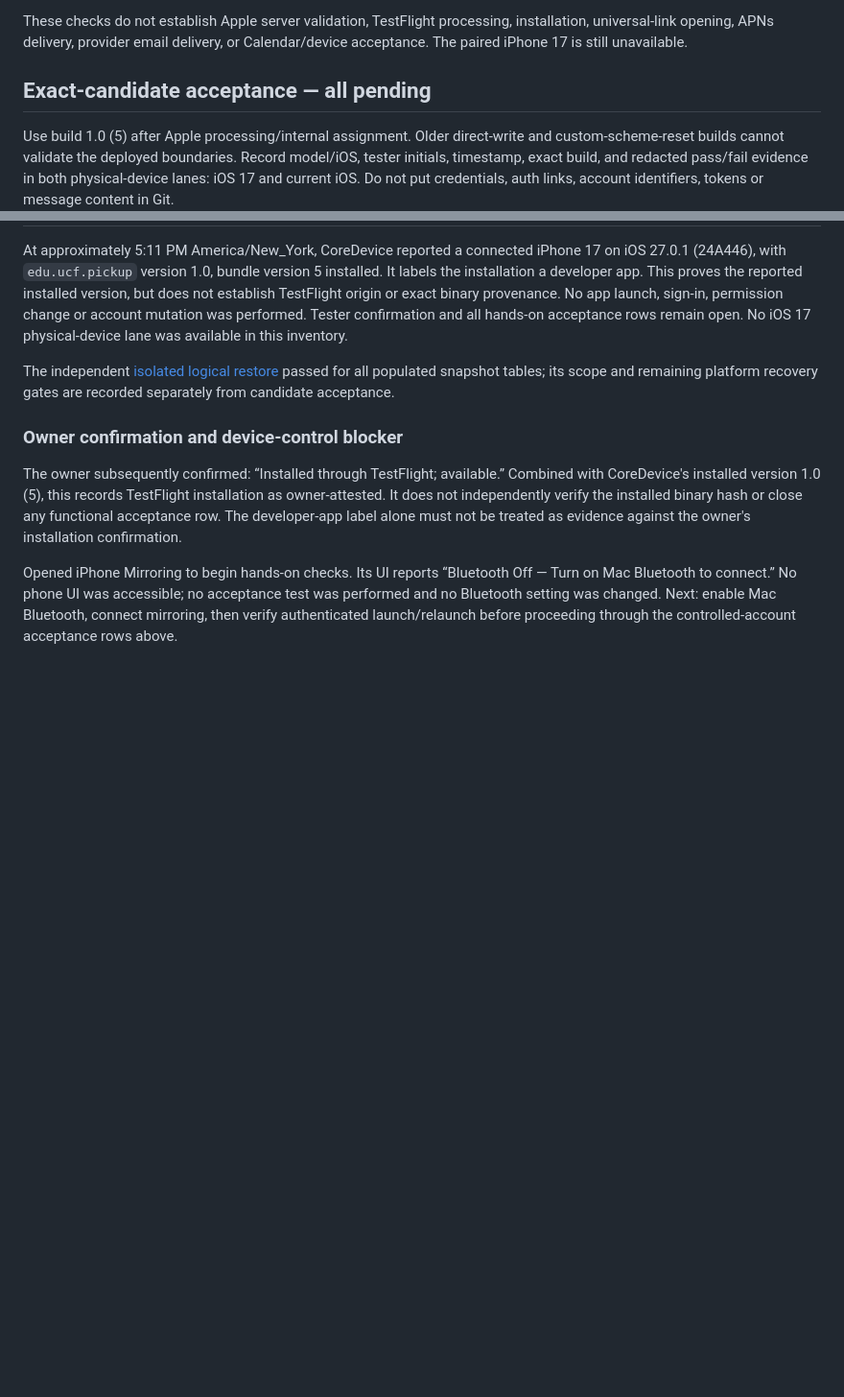
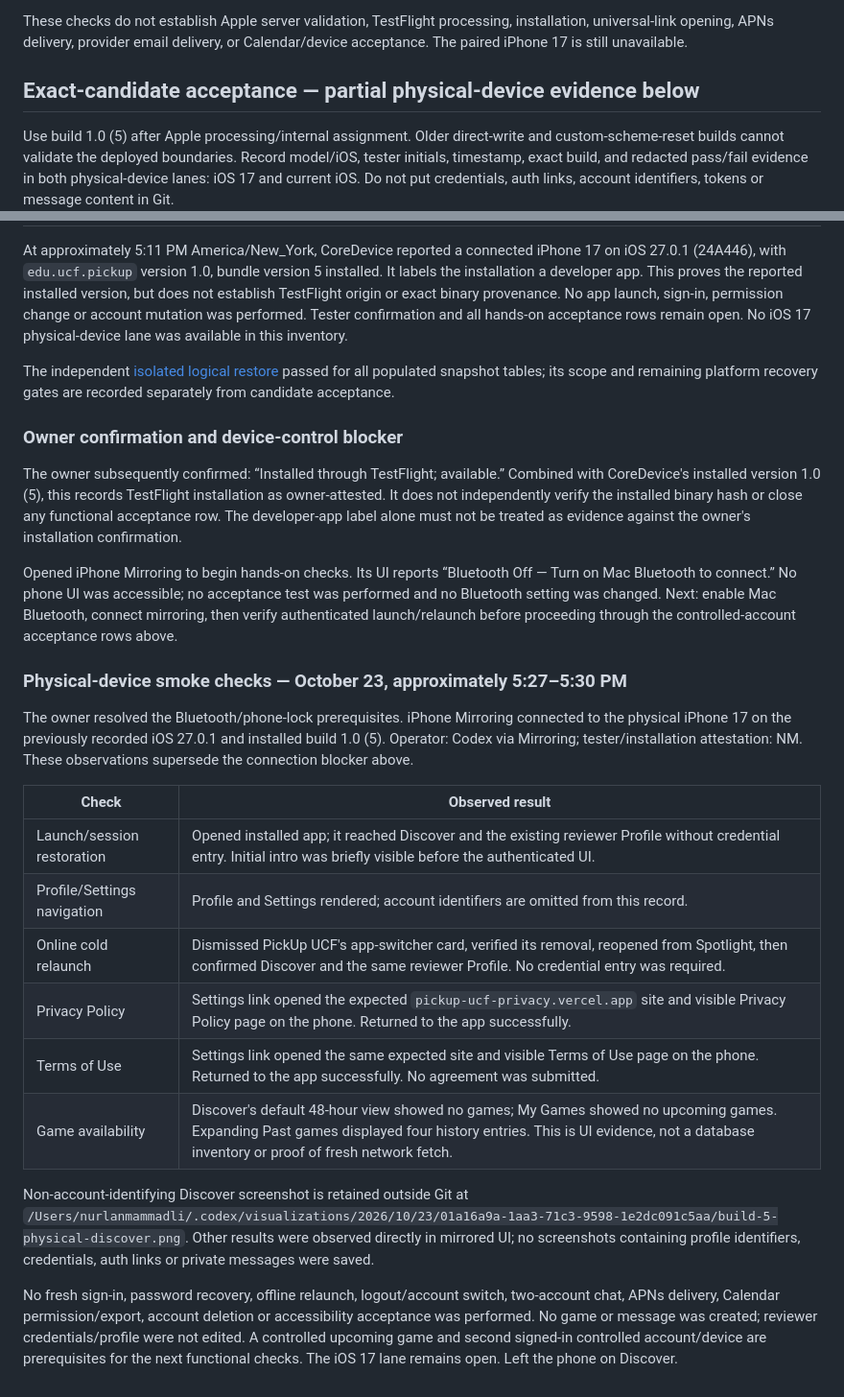
Before and after one commit to nurlanmnn/pickup-ucf, a Markdown page: docs/testflight/2026-10-22-build-5.md, 2 parts joined by grey strips. Shown at 96% size. Drawn GitHub-style; blank space fills up the shorter version.

Commit message:
docs: record build 5 physical-device launch and policy smoke checks

```diff
--- a/docs/testflight/2026-10-22-build-5.md
+++ b/docs/testflight/2026-10-22-build-5.md
@@ -55,7 +55,7 @@ These checks do not establish Apple server validation, TestFlight processing,
 installation, universal-link opening, APNs delivery, provider email delivery, or
 Calendar/device acceptance. The paired iPhone 17 is still unavailable.
 
-## Exact-candidate acceptance — all pending
+## Exact-candidate acceptance — partial physical-device evidence below
 
 Use build 1.0 (5) after Apple processing/internal assignment. Older direct-write
 and custom-scheme-reset builds cannot validate the deployed boundaries. Record
@@ -155,3 +155,31 @@ Turn on Mac Bluetooth to connect.” No phone UI was accessible; no acceptance t
 was performed and no Bluetooth setting was changed. Next: enable Mac Bluetooth,
 connect mirroring, then verify authenticated launch/relaunch before proceeding
 through the controlled-account acceptance rows above.
+
+### Physical-device smoke checks — October 23, approximately 5:27–5:30 PM
+
+The owner resolved the Bluetooth/phone-lock prerequisites. iPhone Mirroring
+connected to the physical iPhone 17 on the previously recorded iOS 27.0.1 and
+installed build 1.0 (5). Operator: Codex via Mirroring; tester/installation
+attestation: NM. These observations supersede the connection blocker above.
+
+| Check | Observed result |
+| --- | --- |
+| Launch/session restoration | Opened installed app; it reached Discover and the existing reviewer Profile without credential entry. Initial intro was briefly visible before the authenticated UI. |
+| Profile/Settings navigation | Profile and Settings rendered; account identifiers are omitted from this record. |
+| Online cold relaunch | Dismissed PickUp UCF's app-switcher card, verified its removal, reopened from Spotlight, then confirmed Discover and the same reviewer Profile. No credential entry was required. |
+| Privacy Policy | Settings link opened the expected `pickup-ucf-privacy.vercel.app` site and visible Privacy Policy page on the phone. Returned to the app successfully. |
+| Terms of Use | Settings link opened the same expected site and visible Terms of Use page on the phone. Returned to the app successfully. No agreement was submitted. |
+| Game availability | Discover's default 48-hour view showed no games; My Games showed no upcoming games. Expanding Past games displayed four history entries. This is UI evidence, not a database inventory or proof of fresh network fetch. |
+
+Non-account-identifying Discover screenshot is retained outside Git at
+`/Users/nurlanmammadli/.codex/visualizations/2026/10/23/01a16a9a-1aa3-71c3-9598-1e2dc091c5aa/build-5-physical-discover.png`.
+Other results were observed directly in mirrored UI; no screenshots containing
+profile identifiers, credentials, auth links or private messages were saved.
+
+No fresh sign-in, password recovery, offline relaunch, logout/account switch,
+two-account chat, APNs delivery, Calendar permission/export, account deletion or
+accessibility acceptance was performed. No game or message was created; reviewer
+credentials/profile were not edited. A controlled upcoming game and second
+signed-in controlled account/device are prerequisites for the next functional
+checks. The iOS 17 lane remains open. Left the phone on Discover.
```
Also changed, not shown: tasks/todo.md (+7 -3 lines), 1 other file.
